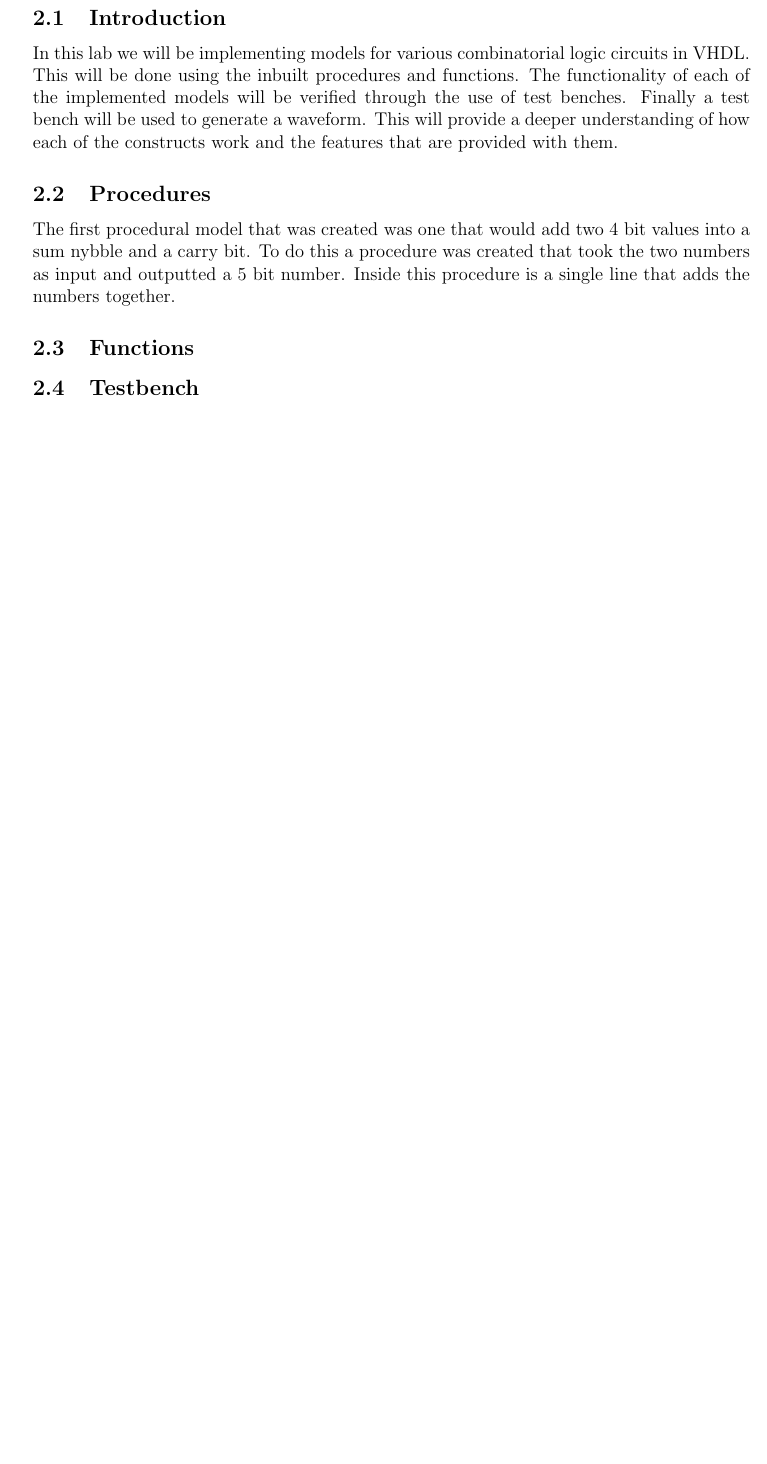
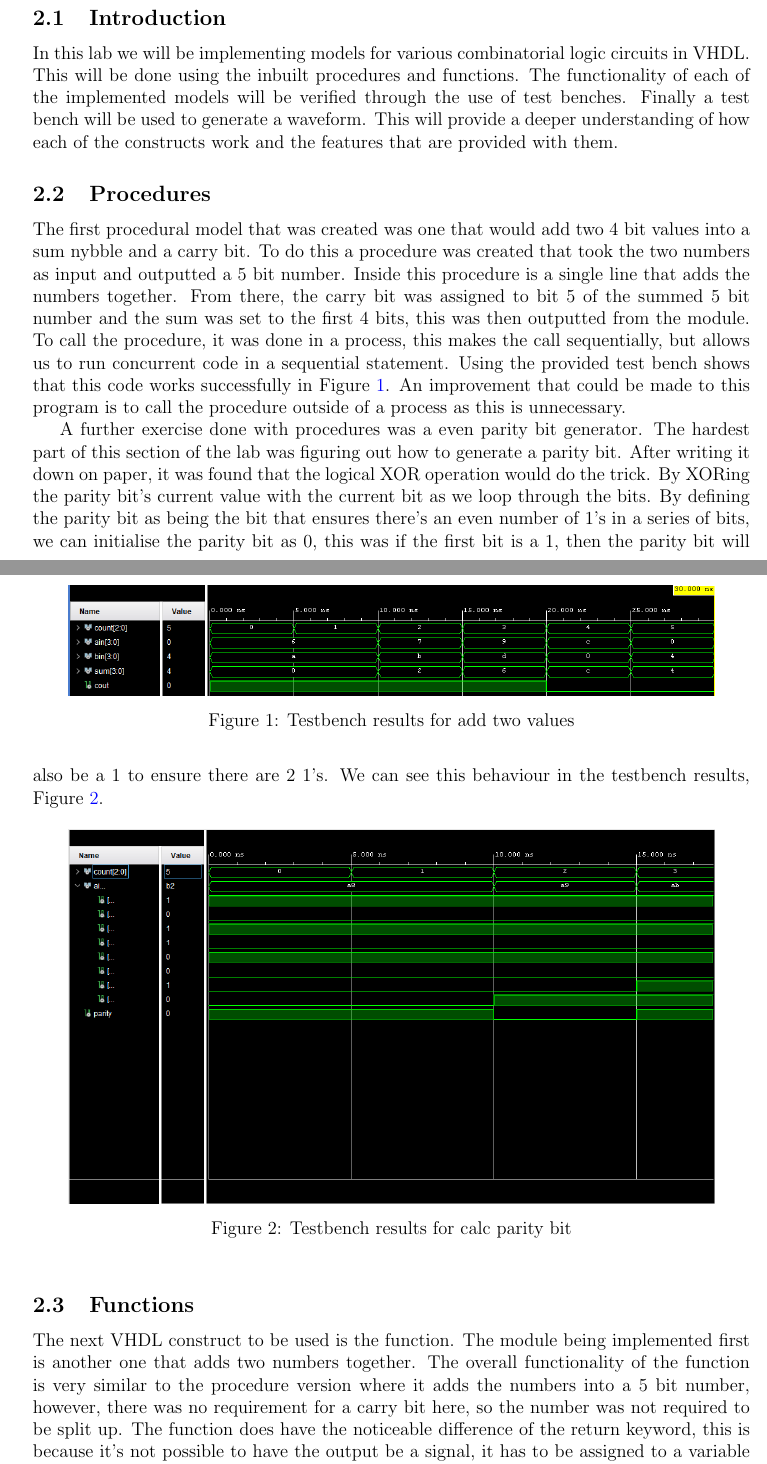
Before and after one commit to Joshua-Benfell/ECEN302, a LaTeX document (Lab3/report/report.tex): part of page 1 of 14 before the commit and two parts of pages 1 and 2 of 12 after it, the two joined at a grey line, cut so that both start at the same text, the shorter picture padded with empty space. The pictures show the PDF file Lab3/report/report.pdf that the author committed with the source.

Commit message:
Fuck this lab, it's done

```diff
--- a/Lab3/report/report.tex
+++ b/Lab3/report/report.tex
@@ -60,7 +60,53 @@
 		\subsection{Introduction}
 			In this lab we will be implementing models for various combinatorial logic circuits in VHDL. This will be done using the inbuilt procedures and functions. The functionality of each of the implemented models will be verified through the use of test benches. Finally a test bench will be used to generate a waveform. This will provide a deeper understanding of how each of the constructs work and the features that are provided with them.
 		\subsection{Procedures}
-			The first procedural model that was created was one that would add two 4 bit values into a sum nybble and a carry bit. To do this a procedure was created that took the two numbers as input and outputted a 5 bit number. Inside this procedure is a single line that adds the numbers together.
+			The first procedural model that was created was one that would add two 4 bit values into a sum nybble and a carry bit. To do this a procedure was created that took the two numbers as input and outputted a 5 bit number. Inside this procedure is a single line that adds the numbers together. From there, the carry bit was assigned to bit 5 of the summed 5 bit number and the sum was set to the first 4 bits, this was then outputted from the module. To call the procedure, it was done in a process, this makes the call sequentially, but allows us to run concurrent code in a sequential statement. Using the provided test bench shows that this code works successfully in \Cref{fig:311}. An improvement that could be made to this program is to call the procedure outside of a process as this is unnecessary.
+			\begin{figure}[!ht]
+				\centering
+				\includegraphics[width=0.9\columnwidth]{lab311.PNG}
+				\caption{Testbench results for add two values}
+				\label{fig:311}
+			\end{figure}
+			\par
+			A further exercise done with procedures was a even parity bit generator. The hardest part of this section of the lab was figuring out how to generate a parity bit. After writing it down on paper, it was found that the logical XOR operation would do the trick. By XORing the parity bit's current value with the current bit as we loop through the bits. By defining the parity bit as being the bit that ensures there's an even number of 1's in a series of bits, we can initialise the parity bit as 0, this was if the first bit is a 1, then the parity bit will also be a 1 to ensure there are 2 1's. We can see this behaviour in the testbench results, \Cref{fig:312}.
+
+			\begin{figure}[!ht]
+				\centering
+				\includegraphics[width=0.9\columnwidth]{lab312.PNG}
+				\caption{Testbench results for calc parity bit}
+				\label{fig:312}
+			\end{figure}
+			\par
 		\subsection{Functions}
+			The next VHDL construct to be used is the function. The module being implemented first is another one that adds two numbers together. The overall functionality of the function is very similar to the procedure version where it adds the numbers into a 5 bit number, however, there was no requirement for a carry bit here, so the number was not required to be split up. The function does have the noticeable difference of the return keyword, this is because it's not possible to have the output be a signal, it has to be assigned to a variable and then that variable must be returned. This in turn is sequential and not concurrently happening. The functionality of the code can be seen in the testbench results obtained from using the provided test bench, in \Cref{fig:321}.
+			\begin{figure}[!ht]
+				\centering
+				\includegraphics[width=0.9\columnwidth]{lab321.PNG}
+				\caption{Testbench results for add two values}
+				\label{fig:321}
+			\end{figure}
+			\par
+			The next module to be implemented will count the number of 1's in a binary sequence. This had the same issue with the parity bit code of finding a clever way to do this. I couldn't think of anything so I went with looping through it and adding 1 every time a 1 was found in the sequence. The results of this implementation can be seen in the results from the provided testbench, \Cref{fig:322}.
 
+			\begin{figure}[!ht]
+				\centering
+				\includegraphics[width=0.9\columnwidth]{lab322.PNG}
+				\caption{Testbench results for calc ones}
+				\label{fig:322}
+			\end{figure}
 		\subsection{Testbench}
+			The final tool explored in this lab was the testbench. Our first task was to fix up the testbench for the RCA dataflow. This was done by first un-commenting all the commented out write lines. This didn't make the testbench work, and it turns out the strings needed to be explicitly cast to strings by surrounding it with \lstinline{string'()}. This was odd, but made it work, although it never seemed necessary as the strings were surrounded by double quotes, which typically denotes a string in languages like C++, and VHDL uses them to denote sequences of bits. The results and tcl console can be seen in the testbench results, \Cref{fig:331}
+			\begin{figure}[!ht]
+				\centering
+				\includegraphics[width=0.9\columnwidth]{lab331.PNG}
+				\caption{Testbench results for RCA\_dataflow\_tb}
+				\label{fig:331}
+			\end{figure}
+			\par
+			The final task to do was generate a waveform using a testbench, while initially confusing it was determined that the creation of a module was not necessary, just a testbench. To do this, the relevant variables were created and with the correct time intervals, set to their required states to produce the waveform. This was easiest done as a process as the wait for instruction would allow for accurate time intervals. The resulting waveform can be seen in \Cref{fig:322}. This was only done for 160 ns as that was what the example showed in the lab script, even though it asked for a 200 ns snapshot. So this better mirrors the script.
+			\begin{figure}[!ht]
+				\centering
+				\includegraphics[width=0.9\columnwidth]{lab332.PNG}
+				\caption{Testbench Waveform}
+				\label{fig:332}
+			\end{figure}
```
Also changed, not shown: Lab3/report/report.pdf, Lab3/report/report.tex (10 more changed lines), 1 other file.
